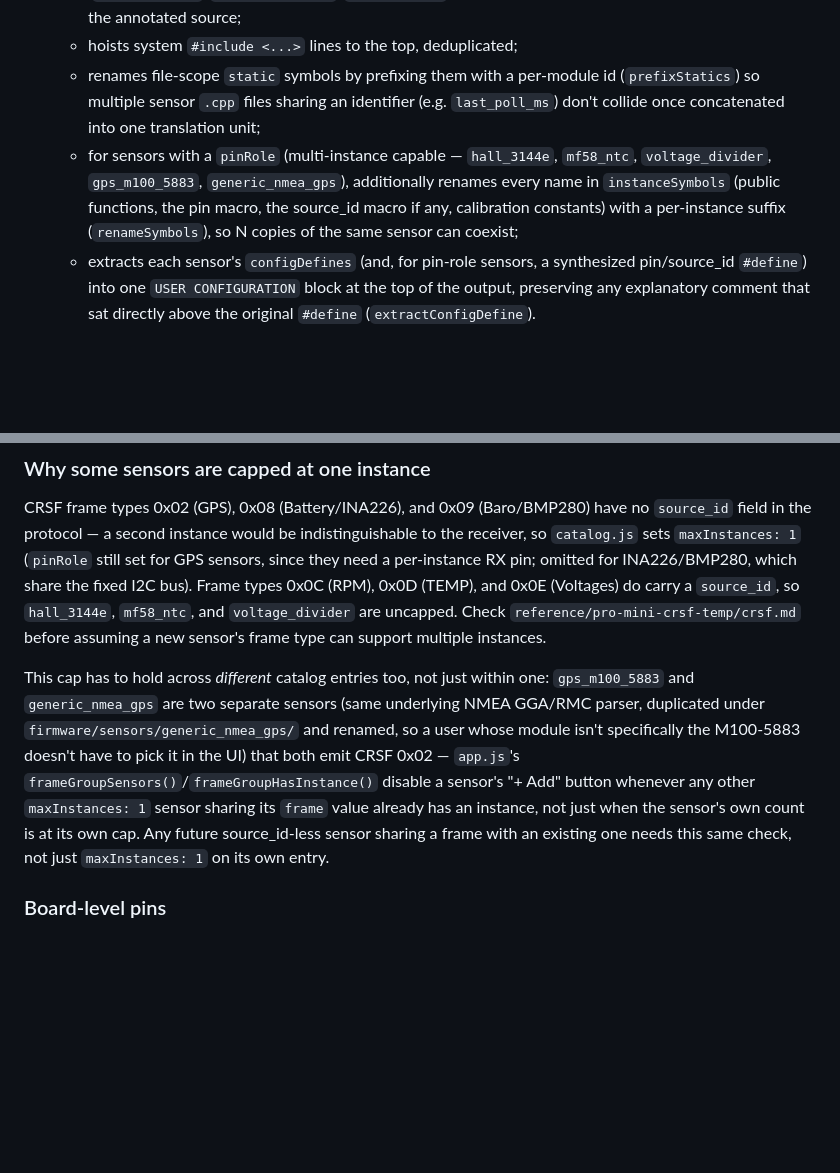
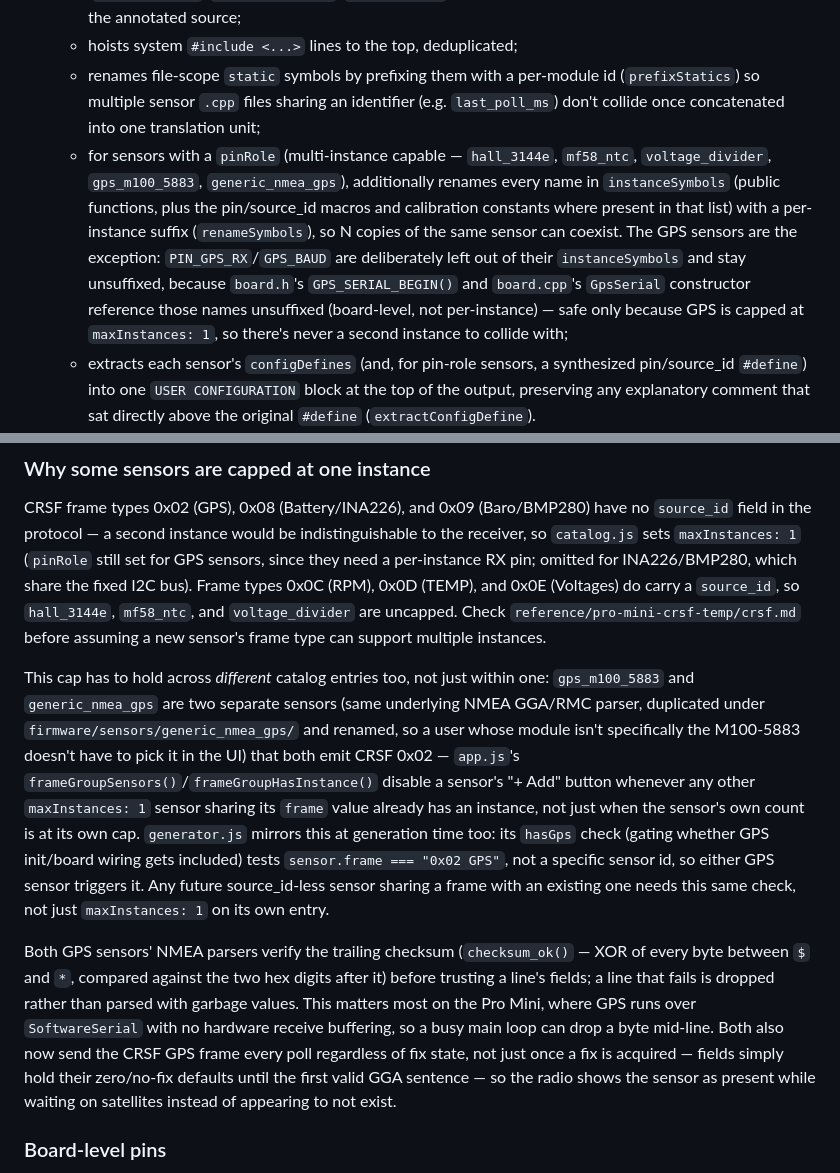
Before and after one commit to antricos/ELRSense, a Markdown page: CLAUDE.md, 2 parts joined by grey strips. GitHub-like rendering; blank space fills up the shorter version.

Commit message:
Document GPS pin/checksum/no-fix behavior in CLAUDE.md
Reflects the last few commits: PIN_GPS_RX/GPS_BAUD staying unsuffixed
by design, NMEA checksum verification, and sending the GPS frame even
without a fix.

Co-Authored-By: Claude Sonnet 5 <noreply@anthropic.com>

```diff
--- a/CLAUDE.md
+++ b/CLAUDE.md
@@ -36,7 +36,7 @@ This is the part that needs multiple files to understand:
    - strips `#pragma once`, local `#include "..."`, and all comments (`stripComments`/`stripDirectives`/`finalizeBody`) — the output is meant to be minimal, not a copy of the annotated source;
    - hoists system `#include <...>` lines to the top, deduplicated;
    - renames file-scope `static` symbols by prefixing them with a per-module id (`prefixStatics`) so multiple sensor `.cpp` files sharing an identifier (e.g. `last_poll_ms`) don't collide once concatenated into one translation unit;
-   - for sensors with a `pinRole` (multi-instance capable — `hall_3144e`, `mf58_ntc`, `voltage_divider`, `gps_m100_5883`, `generic_nmea_gps`), additionally renames every name in `instanceSymbols` (public functions, the pin macro, the source_id macro if any, calibration constants) with a per-instance suffix (`renameSymbols`), so N copies of the same sensor can coexist;
+   - for sensors with a `pinRole` (multi-instance capable — `hall_3144e`, `mf58_ntc`, `voltage_divider`, `gps_m100_5883`, `generic_nmea_gps`), additionally renames every name in `instanceSymbols` (public functions, plus the pin/source_id macros and calibration constants where present in that list) with a per-instance suffix (`renameSymbols`), so N copies of the same sensor can coexist. The GPS sensors are the exception: `PIN_GPS_RX`/`GPS_BAUD` are deliberately left out of their `instanceSymbols` and stay unsuffixed, because `board.h`'s `GPS_SERIAL_BEGIN()` and `board.cpp`'s `GpsSerial` constructor reference those names unsuffixed (board-level, not per-instance) — safe only because GPS is capped at `maxInstances: 1`, so there's never a second instance to collide with;
    - extracts each sensor's `configDefines` (and, for pin-role sensors, a synthesized pin/source_id `#define`) into one `USER CONFIGURATION` block at the top of the output, preserving any explanatory comment that sat directly above the original `#define` (`extractConfigDefine`).
 3. Everything is concatenated: header comment → hoisted includes → `USER CONFIGURATION` block → all headers → all implementations → `setup()`/`loop()` (filled in from `firmware/templates/main.cpp.template`) → downloaded as one `.ino`.
 4. **`app.js`** renders the UI purely off `catalog.js` (one `+ Add` control per sensor type, capped by `maxInstances`; a pin `<select>` if `pinRole` is set) and calls `generateAndDownload()`.
@@ -45,7 +45,9 @@ This is the part that needs multiple files to understand:
 
 CRSF frame types 0x02 (GPS), 0x08 (Battery/INA226), and 0x09 (Baro/BMP280) have no `source_id` field in the protocol — a second instance would be indistinguishable to the receiver, so `catalog.js` sets `maxInstances: 1` (`pinRole` still set for GPS sensors, since they need a per-instance RX pin; omitted for INA226/BMP280, which share the fixed I2C bus). Frame types 0x0C (RPM), 0x0D (TEMP), and 0x0E (Voltages) do carry a `source_id`, so `hall_3144e`, `mf58_ntc`, and `voltage_divider` are uncapped. Check `reference/pro-mini-crsf-temp/crsf.md` before assuming a new sensor's frame type can support multiple instances.
 
-This cap has to hold across *different* catalog entries too, not just within one: `gps_m100_5883` and `generic_nmea_gps` are two separate sensors (same underlying NMEA GGA/RMC parser, duplicated under `firmware/sensors/generic_nmea_gps/` and renamed, so a user whose module isn't specifically the M100-5883 doesn't have to pick it in the UI) that both emit CRSF 0x02 — `app.js`'s `frameGroupSensors()`/`frameGroupHasInstance()` disable a sensor's "+ Add" button whenever any other `maxInstances: 1` sensor sharing its `frame` value already has an instance, not just when the sensor's own count is at its own cap. Any future source_id-less sensor sharing a frame with an existing one needs this same check, not just `maxInstances: 1` on its own entry.
+This cap has to hold across *different* catalog entries too, not just within one: `gps_m100_5883` and `generic_nmea_gps` are two separate sensors (same underlying NMEA GGA/RMC parser, duplicated under `firmware/sensors/generic_nmea_gps/` and renamed, so a user whose module isn't specifically the M100-5883 doesn't have to pick it in the UI) that both emit CRSF 0x02 — `app.js`'s `frameGroupSensors()`/`frameGroupHasInstance()` disable a sensor's "+ Add" button whenever any other `maxInstances: 1` sensor sharing its `frame` value already has an instance, not just when the sensor's own count is at its own cap. `generator.js` mirrors this at generation time too: its `hasGps` check (gating whether GPS init/board wiring gets included) tests `sensor.frame === "0x02 GPS"`, not a specific sensor id, so either GPS sensor triggers it. Any future source_id-less sensor sharing a frame with an existing one needs this same check, not just `maxInstances: 1` on its own entry.
+
+Both GPS sensors' NMEA parsers verify the trailing checksum (`checksum_ok()` — XOR of every byte between `$` and `*`, compared against the two hex digits after it) before trusting a line's fields; a line that fails is dropped rather than parsed with garbage values. This matters most on the Pro Mini, where GPS runs over `SoftwareSerial` with no hardware receive buffering, so a busy main loop can drop a byte mid-line. Both also now send the CRSF GPS frame every poll regardless of fix state, not just once a fix is acquired — fields simply hold their zero/no-fix defaults until the first valid GGA sentence — so the radio shows the sensor as present while waiting on satellites instead of appearing to not exist.
 
 ### Board-level pins
 
```
